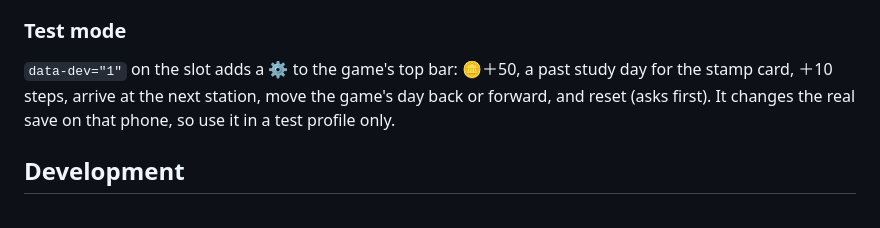
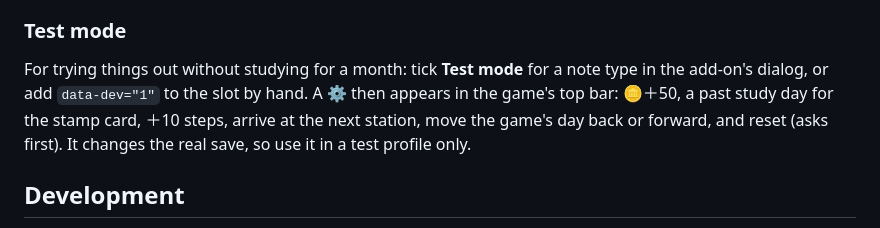
Before and after one commit to JHerseth/densha-tabi, a Markdown page: README.md, the part around one of its changes. Rendered like a GitHub page.

```diff
--- a/README.md
+++ b/README.md
@@ -81,9 +103,10 @@ sample deck.
 
 ### Test mode
 
-`data-dev="1"` on the slot adds a ⚙ to the game's top bar: 🪙＋50, a past study day for the stamp card, ＋10 steps,
-arrive at the next station, move the game's day back or forward, and reset (asks first). It changes the real save
-on that phone, so use it in a test profile only.
+For trying things out without studying for a month: tick **Test mode** for a note type in the add-on's dialog, or
+add `data-dev="1"` to the slot by hand. A ⚙ then appears in the game's top bar: 🪙＋50, a past study day for the
+stamp card, ＋10 steps, arrive at the next station, move the game's day back or forward, and reset (asks first).
+It changes the real save, so use it in a test profile only.
 
 ## Development
 
```
Also changed, not shown: other parts of README.md (+63 -41 lines).
